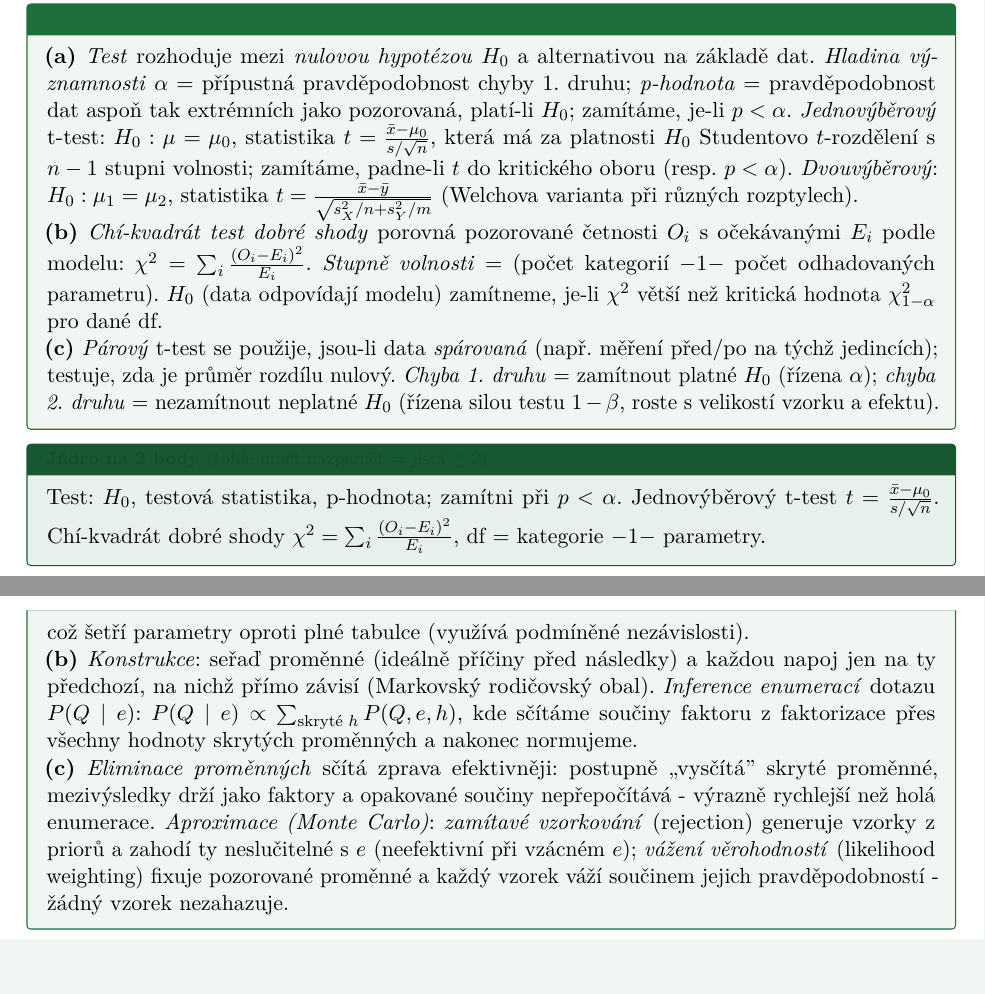
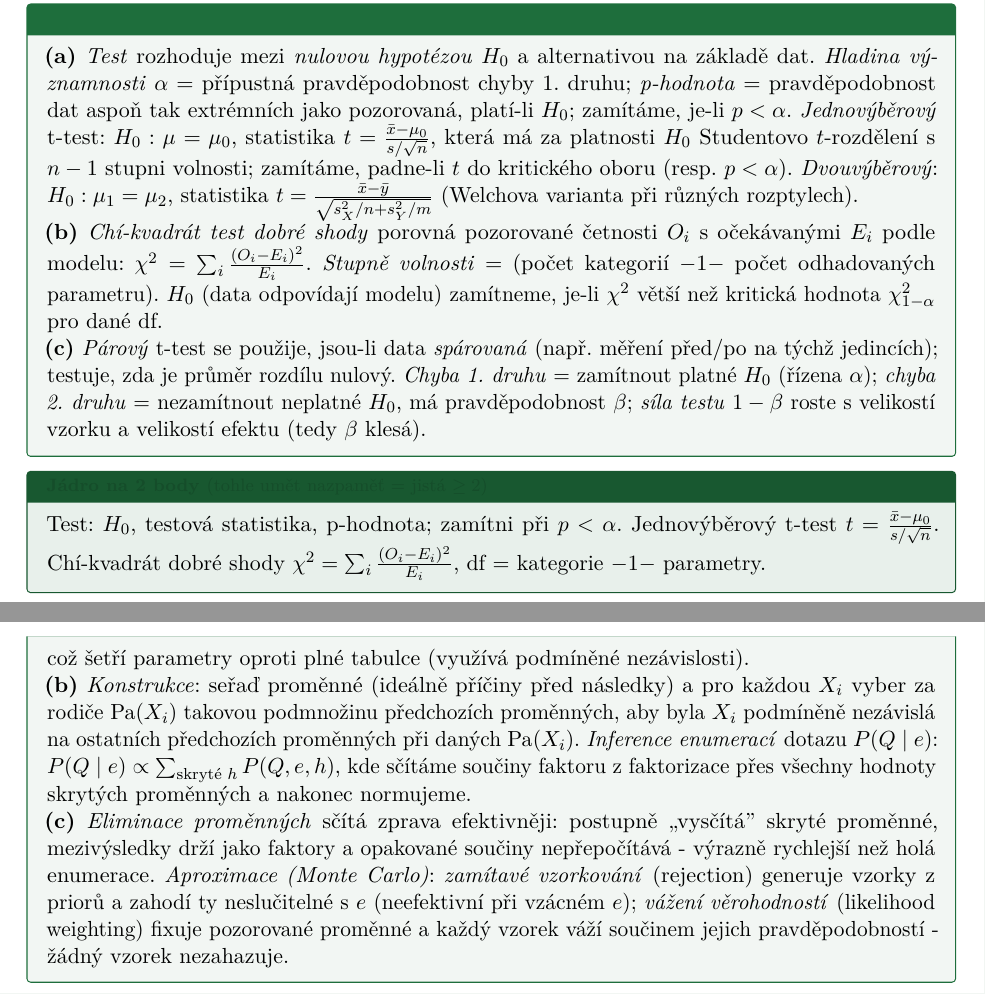
Before and after one commit to Reblexis/statnice-mff, a LaTeX document (drills/uroven1.tex, which reads drills/tasks/t1-ai-bayes-site.tex, drills/tasks/t1-ml-testy.tex): two parts of pages 21 and 26 of 30, joined at a grey line, cut so that both start at the same text. Compiled offline with pdfLaTeX.

Commit message:
Drily: audit kolo N+1 - 2 opravy
- Bayesovská síť (konstrukce): nahrazen vágní "Markovský rodičovský obal"
  korektním kritériem podmíněné nezávislosti X_i na ostatních předchozích
  proměnných při daných rodičích Pa(X_i).
- t-test: chyba 2. druhu má pravděpodobnost beta; síla 1-beta (ne beta)
  roste s velikostí vzorku/efektu.

Co-Authored-By: Claude Opus 4.8 <noreply@anthropic.com>

```diff
--- a/drills/tasks/t1-ai-bayes-site.tex
+++ b/drills/tasks/t1-ai-bayes-site.tex
@@ -14,7 +14,7 @@ P(X_1,\dots,X_n)=\prod_{i=1}^n P\big(X_i\mid \mathrm{rodiče}(X_i)\big),
 \]
 což šetří parametry oproti plné tabulce (využívá podmíněné nezávislosti).
 
-\textbf{(b)} \emph{Konstrukce}: seřaď proměnné (ideálně příčiny před následky) a každou napoj jen na ty předchozí, na nichž přímo závisí (Markovský rodičovský obal). \emph{Inference enumerací} dotazu $P(Q\mid e)$: $P(Q\mid e)\propto\sum_{\text{skryté } h}P(Q,e,h)$, kde sčítáme součiny faktoru z faktorizace přes všechny hodnoty skrytých proměnných a nakonec normujeme.
+\textbf{(b)} \emph{Konstrukce}: seřaď proměnné (ideálně příčiny před následky) a pro každou $X_i$ vyber za rodiče $\mathrm{Pa}(X_i)$ takovou podmnožinu předchozích proměnných, aby byla $X_i$ podmíněně nezávislá na ostatních předchozích proměnných při daných $\mathrm{Pa}(X_i)$. \emph{Inference enumerací} dotazu $P(Q\mid e)$: $P(Q\mid e)\propto\sum_{\text{skryté } h}P(Q,e,h)$, kde sčítáme součiny faktoru z faktorizace přes všechny hodnoty skrytých proměnných a nakonec normujeme.
 
 \textbf{(c)} \emph{Eliminace proměnných} sčítá zprava efektivněji: postupně ,,vysčítá'' skryté proměnné, mezivýsledky drží jako faktory a opakované součiny nepřepočítává - výrazně rychlejší než holá enumerace. \emph{Aproximace (Monte Carlo)}: \emph{zamítavé vzorkování} (rejection) generuje vzorky z priorů a zahodí ty neslučitelné s $e$ (neefektivní při vzácném $e$); \emph{vážení věrohodností} (likelihood weighting) fixuje pozorované proměnné a každý vzorek váží součinem jejich pravděpodobností - žádný vzorek nezahazuje.
 \end{reseni}
--- a/drills/tasks/t1-ml-testy.tex
+++ b/drills/tasks/t1-ml-testy.tex
@@ -12,7 +12,7 @@
 
 \textbf{(b)} \emph{Chí-kvadrát test dobré shody} porovná pozorované četnosti $O_i$ s očekávanými $E_i$ podle modelu: $\chi^2=\sum_i\frac{(O_i-E_i)^2}{E_i}$. \emph{Stupně volnosti} $=$ (počet kategorií $-1-$ počet odhadovaných parametru). $H_0$ (data odpovídají modelu) zamítneme, je-li $\chi^2$ větší než kritická hodnota $\chi^2_{1-\alpha}$ pro dané df.
 
-\textbf{(c)} \emph{Párový} t-test se použije, jsou-li data \emph{spárovaná} (např.\ měření před/po na týchž jedincích); testuje, zda je průměr rozdílu nulový. \emph{Chyba 1.\ druhu} = zamítnout platné $H_0$ (řízena $\alpha$); \emph{chyba 2.\ druhu} = nezamítnout neplatné $H_0$ (řízena silou testu $1-\beta$, roste s velikostí vzorku a efektu).
+\textbf{(c)} \emph{Párový} t-test se použije, jsou-li data \emph{spárovaná} (např.\ měření před/po na týchž jedincích); testuje, zda je průměr rozdílu nulový. \emph{Chyba 1.\ druhu} = zamítnout platné $H_0$ (řízena $\alpha$); \emph{chyba 2.\ druhu} = nezamítnout neplatné $H_0$, má pravděpodobnost $\beta$; \emph{síla testu} $1-\beta$ roste s velikostí vzorku a velikostí efektu (tedy $\beta$ klesá).
 \end{reseni}
 
 \begin{jadro}
```
Also changed, not shown: drills/uroven1.pdf.
